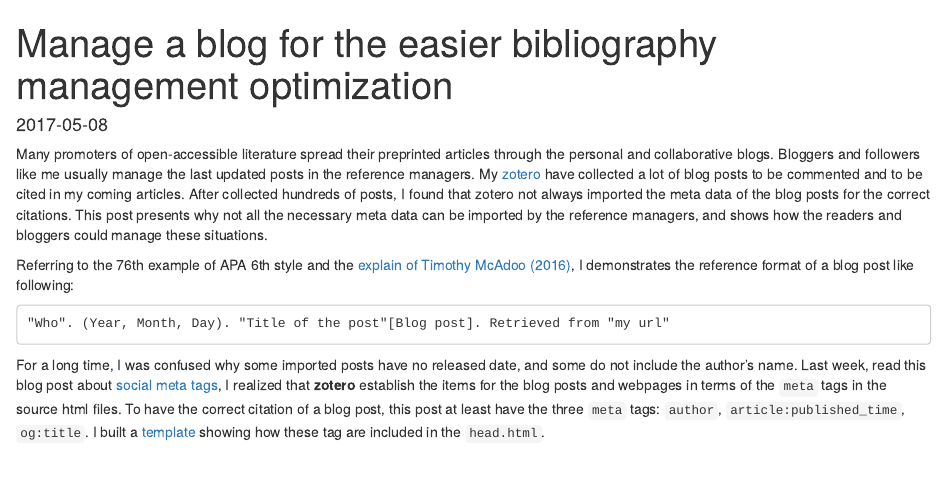
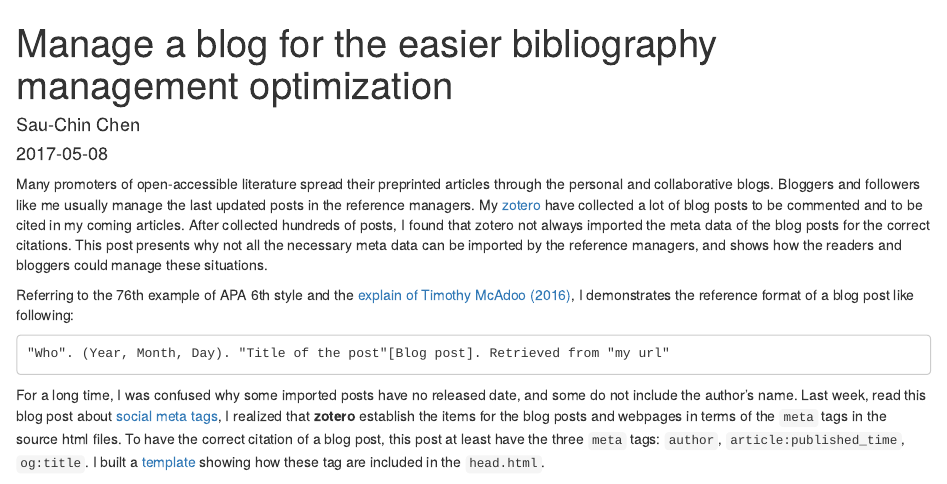
Before and after one commit to SCgeeker/SCgeeker.github.io, an R Markdown document (_source/manage-a-blog-for-the-easier-bibliography-management-optimization/2017-05-08-manage-a-blog-for-the-easier-bibliography-management-optimization.Rmd): the page in a window 1100 px wide, from its top. Rendered offline with R 4.5, knitr and Pandoc, with nearby package versions.

Commit message:
"Add author's name"

```diff
--- a/_source/manage-a-blog-for-the-easier-bibliography-management-optimization/2017-05-08-manage-a-blog-for-the-easier-bibliography-management-optimization.Rmd
+++ b/_source/manage-a-blog-for-the-easier-bibliography-management-optimization/2017-05-08-manage-a-blog-for-the-easier-bibliography-management-optimization.Rmd
@@ -1,5 +1,6 @@
 ---
 layout: post
+author: Sau-Chin Chen
 title:  Manage a blog for the easier bibliography management optimization
 date: 2017-05-08
 comments: true
```
Also changed, not shown: _posts/2017-05-08-manage-a-blog-for-the-easier-bibliography-management-optimization.md (+1 -0 lines), 2 other files.
